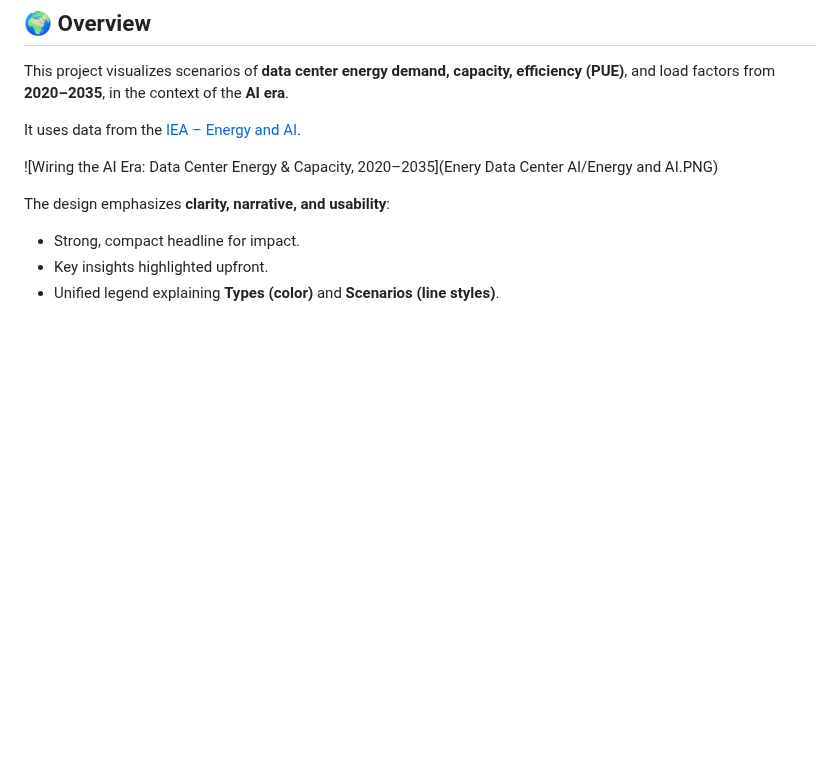
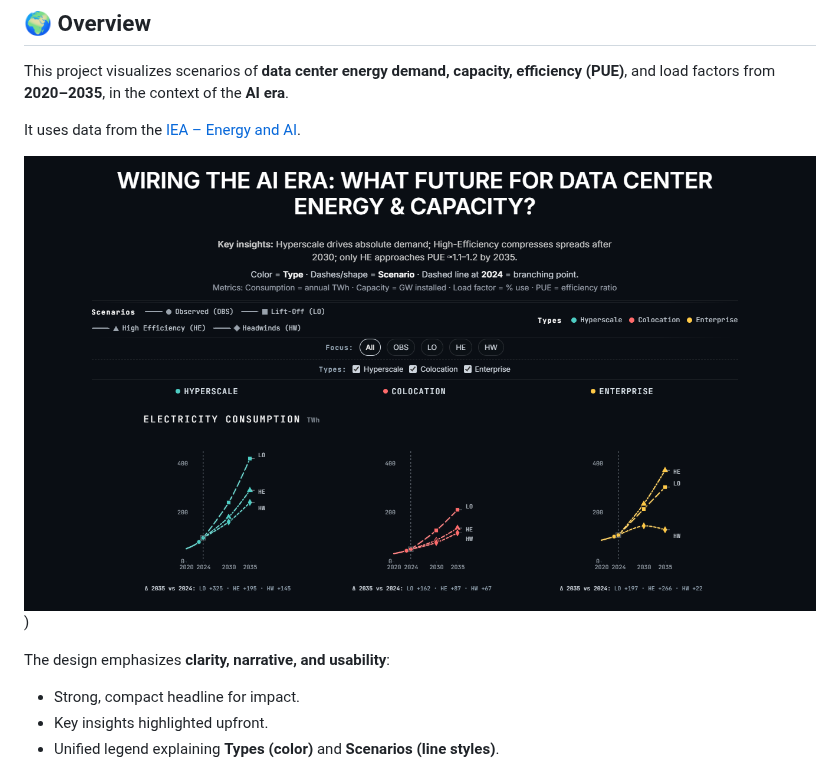
Before and after one commit to Yusnelkis/Portafolio, a Markdown page: README.md, the part around the change. GitHub-like rendering; blank space fills up the shorter version.

Commit message:
Fix image link in README.md

```diff
--- a/README.md
+++ b/README.md
@@ -21,7 +21,7 @@ This project visualizes scenarios of **data center energy demand, capacity, effi
 
 It uses data from the [IEA – Energy and AI](https://www.iea.org/data-and-statistics/data-product/energy-and-ai).
 
-![Wiring the AI Era: Data Center Energy & Capacity, 2020–2035](Enery Data Center AI/Energy and AI.PNG)
+![Wiring the AI Era: Data Center Energy & Capacity, 2020–2035](https://github.com/Yusnelkis/Portafolio/blob/main/Enery%20Data%20Center%20AI/Energy%20and%20AI.PNG))
 
 The design emphasizes **clarity, narrative, and usability**:
 - Strong, compact headline for impact.
```
